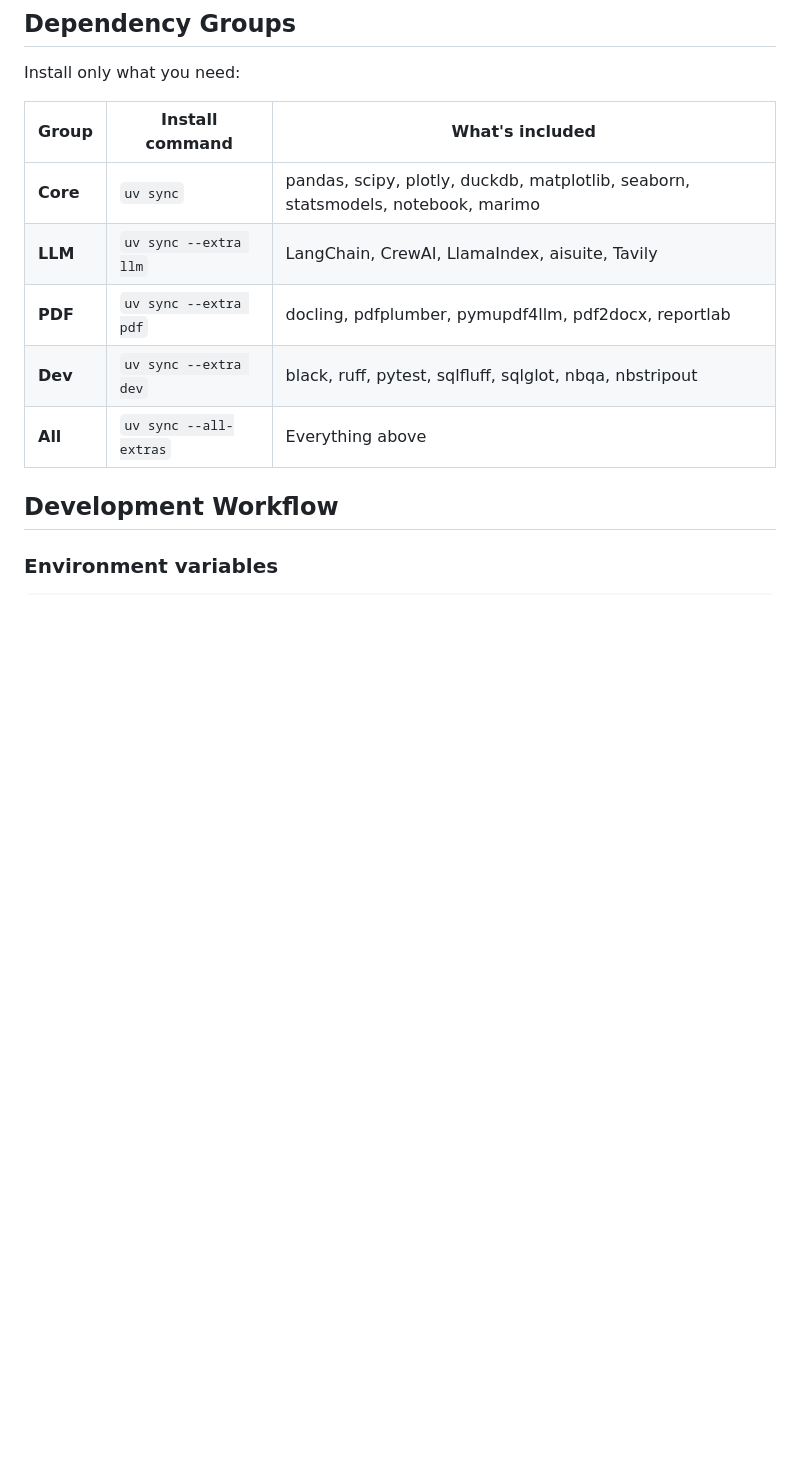
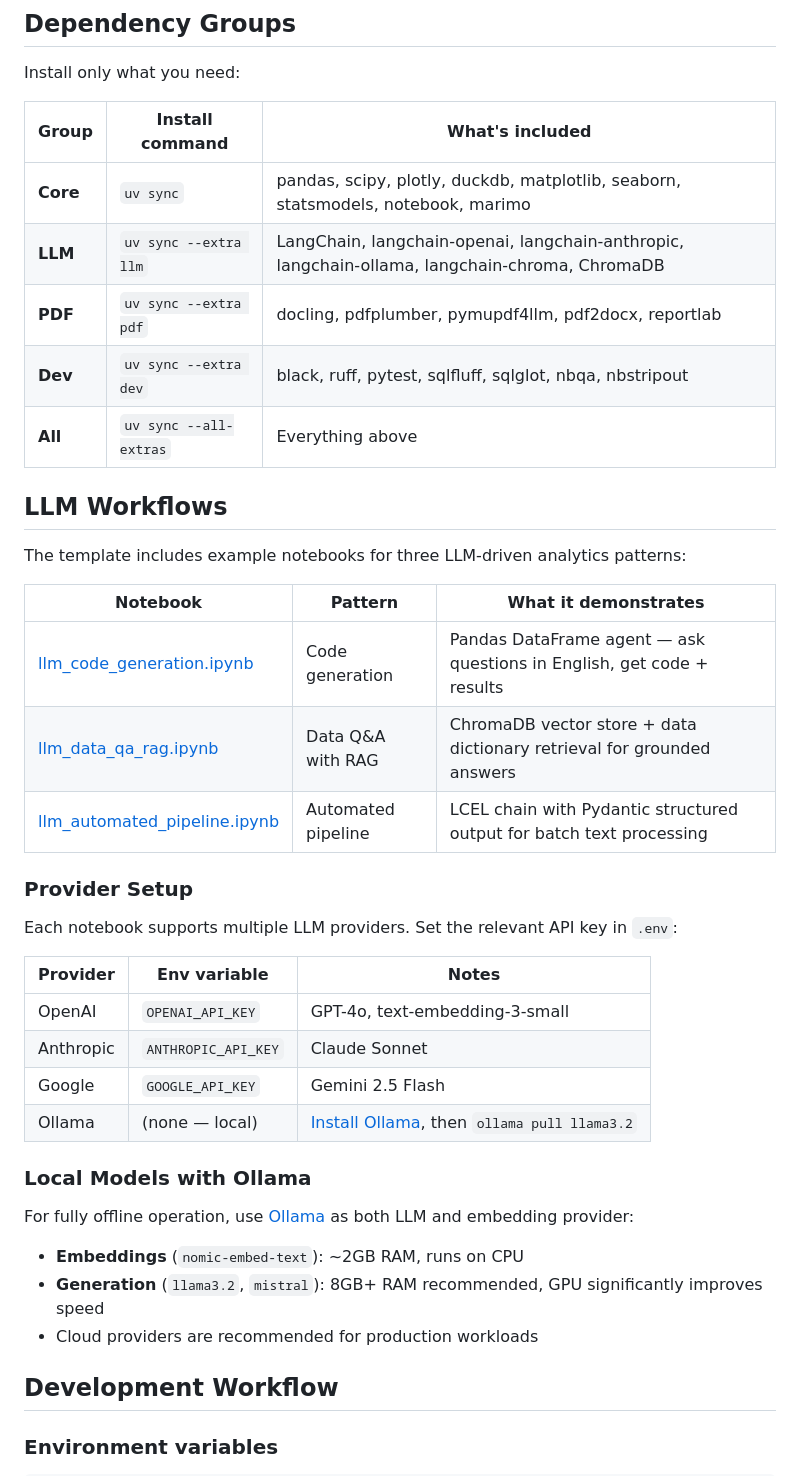
Before and after one commit to flyersworder/analytics-env, a Markdown page: README.md, the part around the change. Rendered like a GitHub page; blank space fills up the shorter version.

Commit message:
Add LLM workflows, provider setup, and local models to README
Documents three example notebooks, multi-provider config,
and Ollama hardware requirements.

```diff
--- a/README.md
+++ b/README.md
@@ -67,10 +67,39 @@ Install only what you need:
 | Group | Install command | What's included |
 |-------|----------------|-----------------|
 | **Core** | `uv sync` | pandas, scipy, plotly, duckdb, matplotlib, seaborn, statsmodels, notebook, marimo |
-| **LLM** | `uv sync --extra llm` | LangChain, CrewAI, LlamaIndex, aisuite, Tavily |
+| **LLM** | `uv sync --extra llm` | LangChain, langchain-openai, langchain-anthropic, langchain-ollama, langchain-chroma, ChromaDB |
 | **PDF** | `uv sync --extra pdf` | docling, pdfplumber, pymupdf4llm, pdf2docx, reportlab |
 | **Dev** | `uv sync --extra dev` | black, ruff, pytest, sqlfluff, sqlglot, nbqa, nbstripout |
 | **All** | `uv sync --all-extras` | Everything above |
+
+## LLM Workflows
+
+The template includes example notebooks for three LLM-driven analytics patterns:
+
+| Notebook | Pattern | What it demonstrates |
+|----------|---------|---------------------|
+| [llm_code_generation.ipynb](notebooks/llm_code_generation.ipynb) | Code generation | Pandas DataFrame agent — ask questions in English, get code + results |
+| [llm_data_qa_rag.ipynb](notebooks/llm_data_qa_rag.ipynb) | Data Q&A with RAG | ChromaDB vector store + data dictionary retrieval for grounded answers |
+| [llm_automated_pipeline.ipynb](notebooks/llm_automated_pipeline.ipynb) | Automated pipeline | LCEL chain with Pydantic structured output for batch text processing |
+
+### Provider Setup
+
+Each notebook supports multiple LLM providers. Set the relevant API key in `.env`:
+
+| Provider | Env variable | Notes |
+|----------|-------------|-------|
+| OpenAI | `OPENAI_API_KEY` | GPT-4o, text-embedding-3-small |
+| Anthropic | `ANTHROPIC_API_KEY` | Claude Sonnet |
+| Google | `GOOGLE_API_KEY` | Gemini 2.5 Flash |
+| Ollama | (none — local) | [Install Ollama](https://ollama.com), then `ollama pull llama3.2` |
+
+### Local Models with Ollama
+
+For fully offline operation, use [Ollama](https://ollama.com) as both LLM and embedding provider:
+
+- **Embeddings** (`nomic-embed-text`): ~2GB RAM, runs on CPU
+- **Generation** (`llama3.2`, `mistral`): 8GB+ RAM recommended, GPU significantly improves speed
+- Cloud providers are recommended for production workloads
 
 ## Development Workflow
 
```
